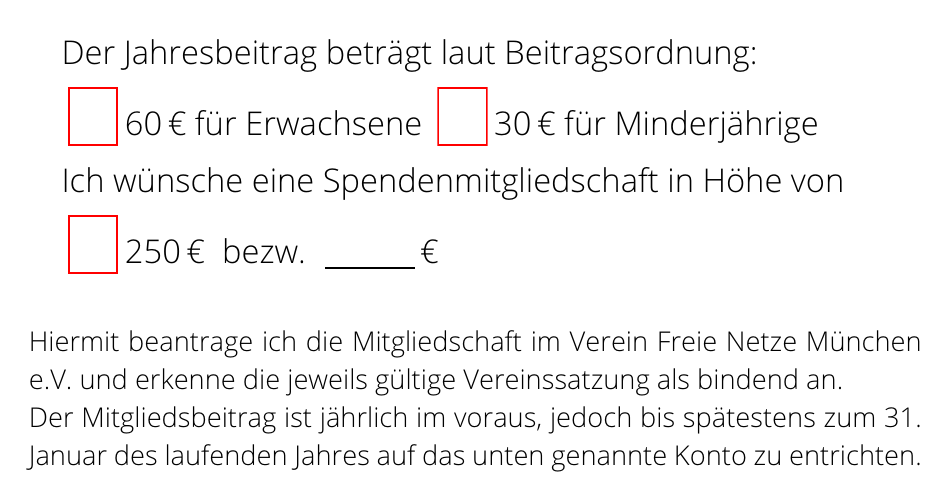
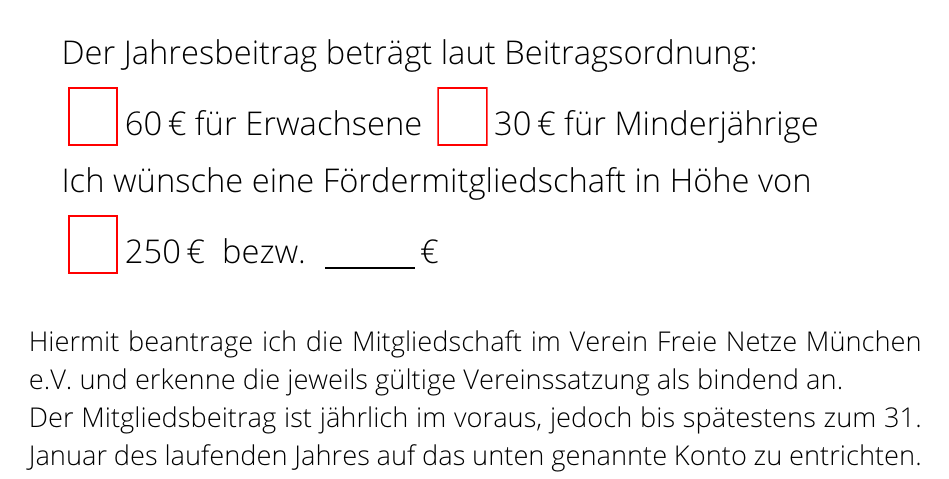
Before and after one commit to zierroff/ffmuc-mitgliedsantrag, a LaTeX document (mitgliedsantrag.tex): part of the page, cut so that both start at the same text. Compiled offline with pdfLaTeX.

Commit message:
fördermitgliedschaft

```diff
--- a/mitgliedsantrag.tex
+++ b/mitgliedsantrag.tex
@@ -48,7 +48,7 @@
             \CheckBox[name=kind]{} 30\,€ für Minderjährige
         \end{Form}
         }}\\  \addlinespace[12pt]
-            \multicolumn{2}{l}{\LARGE{Ich wünsche eine Spendenmitgliedschaft in Höhe von }} \\  \addlinespace[8pt]
+            \multicolumn{2}{l}{\LARGE{Ich wünsche eine Fördermitgliedschaft in Höhe von }} \\  \addlinespace[8pt]
             \multicolumn{2}{l}{
                 \LARGE{
                 \begin{Form}
```
Also changed, not shown: mitgliedsantrag.pdf.
